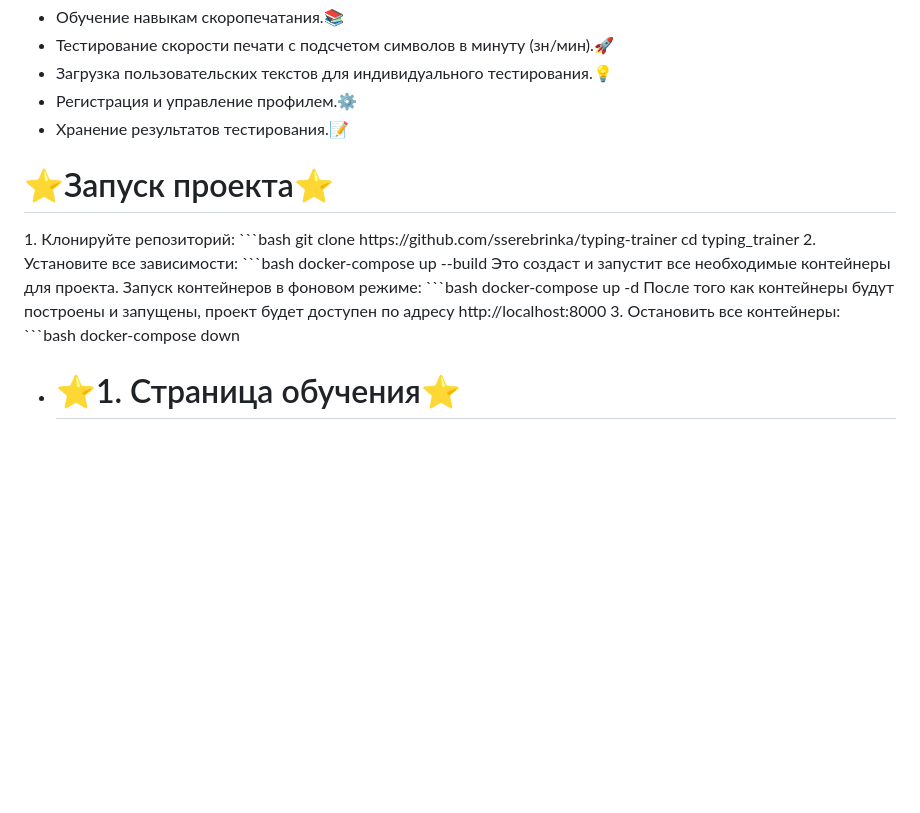
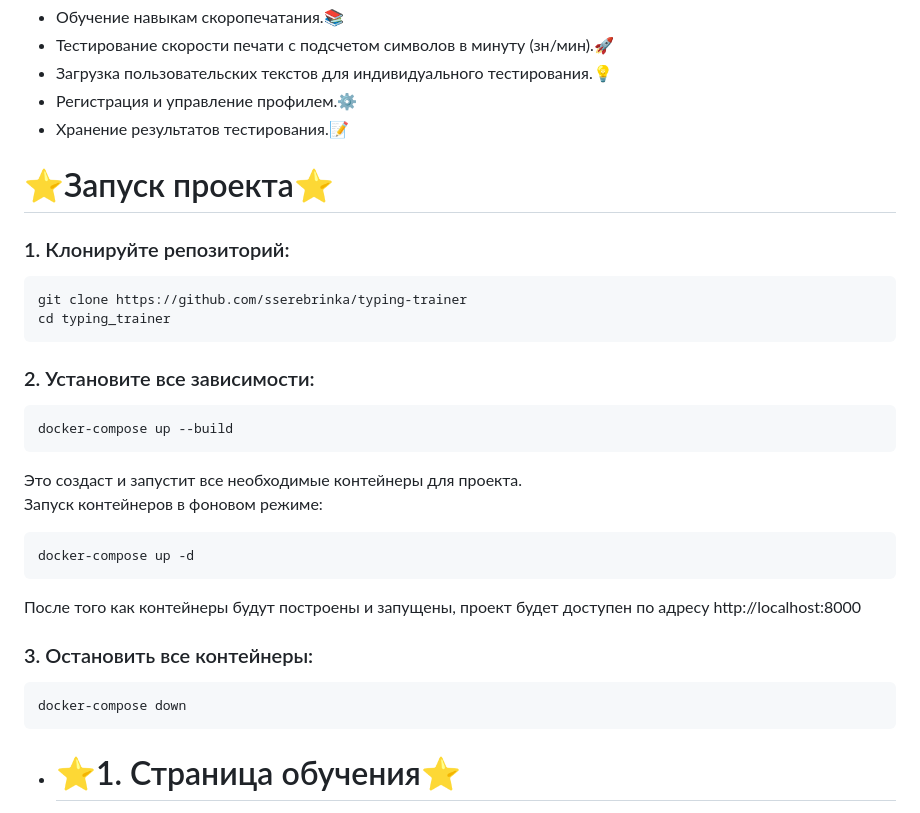
Before and after one commit to sserebrinka/typing-trainer, a Markdown page: README.md, the part around the change. GitHub-like rendering; blank space fills up the shorter version.

````diff
--- a/README.md
+++ b/README.md
@@ -16,23 +16,28 @@
     <li>Регистрация и управление профилем.⚙️</li>
     <li>Хранение результатов тестирования.📝</li>
 </ul>
+<h1>⭐Запуск проекта⭐</h1>
 
-<h1>⭐Запуск проекта⭐</h1>
-1. Клонируйте репозиторий:
-```bash
+### 1. Клонируйте репозиторий:
+```
 git clone https://github.com/sserebrinka/typing-trainer
 cd typing_trainer
-2. Установите все зависимости:
-```bash
+```
+### 2. Установите все зависимости:
+```
 docker-compose up --build
+```
 Это создаст и запустит все необходимые контейнеры для проекта.
 Запуск контейнеров в фоновом режиме:
-```bash
+```
 docker-compose up -d
+```
 После того как контейнеры будут построены и запущены, проект будет доступен по адресу http://localhost:8000
-3. Остановить все контейнеры:
-```bash
+### 3. Остановить все контейнеры:
+```
 docker-compose down
+```
+
 <ul>
     <li>
         <h1>⭐1. Страница обучения⭐</h1>
````
